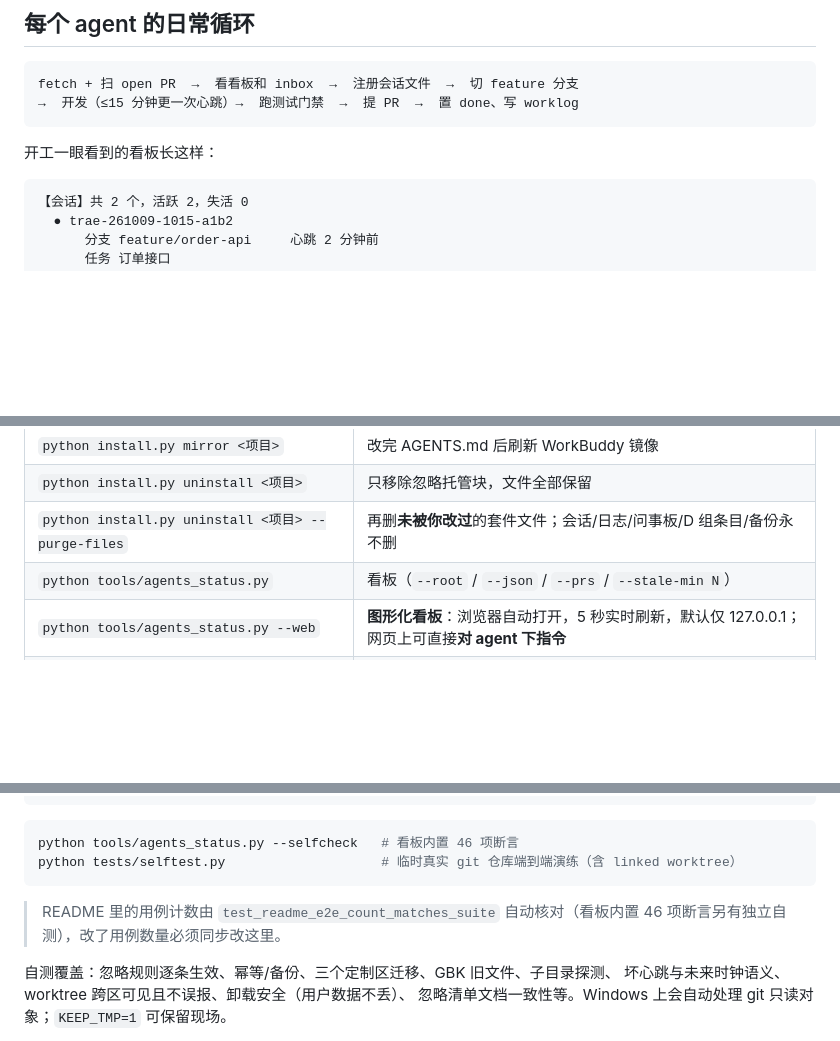
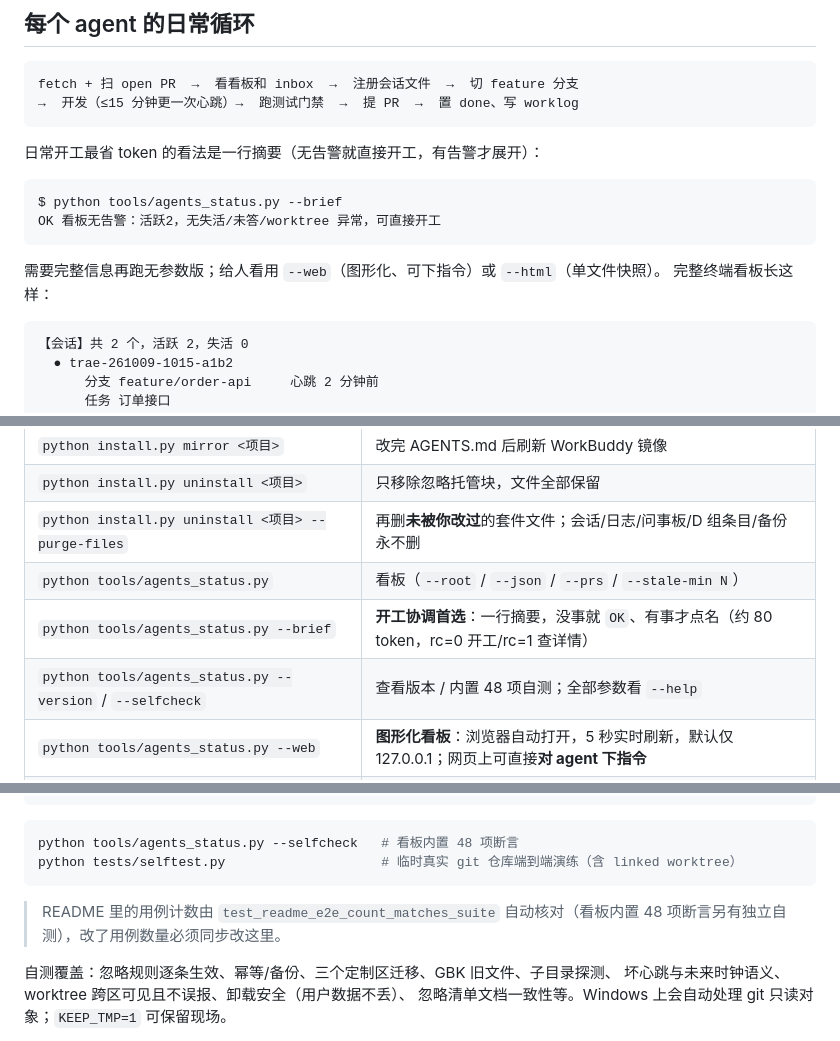
Before and after one commit to AiFLYF/multi-agent-collab, a Markdown page: README.md, 3 parts joined by grey strips. GitHub-like rendering; blank space fills up the shorter version.

Commit message:
docs: 发布前补全 --brief/--version 文档与按需加载说明
README 命令速查与日常循环补 --brief/--version、自测计数改 48；docs 速览加省 token 用法；CHANGELOG 1.3.1 补降 token 与瘦身条目。

````diff
--- a/README.md
+++ b/README.md
@@ -57,7 +57,15 @@ fetch + 扫 open PR  →  看看板和 inbox  →  注册会话文件  →  切
 →  开发（≤15 分钟更一次心跳）→  跑测试门禁  →  提 PR  →  置 done、写 worklog
 ```
 
-开工一眼看到的看板长这样：
+日常开工最省 token 的看法是一行摘要（无告警就直接开工，有告警才展开）：
+
+```text
+$ python tools/agents_status.py --brief
+OK 看板无告警：活跃2，无失活/未答/worktree 异常，可直接开工
+```
+
+需要完整信息再跑无参数版；给人看用 `--web`（图形化、可下指令）或 `--html`（单文件快照）。
+完整终端看板长这样：
 
 ```text
 【会话】共 2 个，活跃 2，失活 0
@@ -118,6 +126,8 @@ fetch + 扫 open PR  →  看看板和 inbox  →  注册会话文件  →  切
 | `python install.py uninstall <项目>` | 只移除忽略托管块，文件全部保留 |
 | `python install.py uninstall <项目> --purge-files` | 再删**未被你改过**的套件文件；会话/日志/问事板/D 组条目/备份永不删 |
 | `python tools/agents_status.py` | 看板（`--root` / `--json` / `--prs` / `--stale-min N`） |
+| `python tools/agents_status.py --brief` | **开工协调首选**：一行摘要，没事就 `OK`、有事才点名（约 80 token，rc=0 开工/rc=1 查详情） |
+| `python tools/agents_status.py --version` / `--selfcheck` | 查看版本 / 内置 48 项自测；全部参数看 `--help` |
 | `python tools/agents_status.py --web` | **图形化看板**：浏览器自动打开，5 秒实时刷新，默认仅 127.0.0.1；网页上可直接**对 agent 下指令** |
 | `python tools/agents_status.py --web --bind 0.0.0.0` | 局域网可访问（手机/其他电脑）：必须配 `--no-directives` 只读，或先设密码（见下） |
 | `python tools/agents_status.py --html [路径]` | 自包含 HTML 单文件**快照**（默认 `.agents/board.html`，离线可发可开，加 `--open` 直接打开） |
@@ -274,11 +284,11 @@ multi-agent-collab/
 ```
 
 ```bash
-python tools/agents_status.py --selfcheck   # 看板内置 46 项断言
+python tools/agents_status.py --selfcheck   # 看板内置 48 项断言
 python tests/selftest.py                    # 临时真实 git 仓库端到端演练（含 linked worktree）
 ```
 
-> README 里的用例计数由 `test_readme_e2e_count_matches_suite` 自动核对（看板内置 46 项断言另有独立自测），改了用例数量必须同步改这里。
+> README 里的用例计数由 `test_readme_e2e_count_matches_suite` 自动核对（看板内置 48 项断言另有独立自测），改了用例数量必须同步改这里。
 
 自测覆盖：忽略规则逐条生效、幂等/备份、三个定制区迁移、GBK 旧文件、子目录探测、
 坏心跳与未来时钟语义、worktree 跨区可见且不误报、卸载安全（用户数据不丢）、
````
Also changed, not shown: CHANGELOG.md (+9 -0 lines), docs/README.md (+4 -1 lines).
